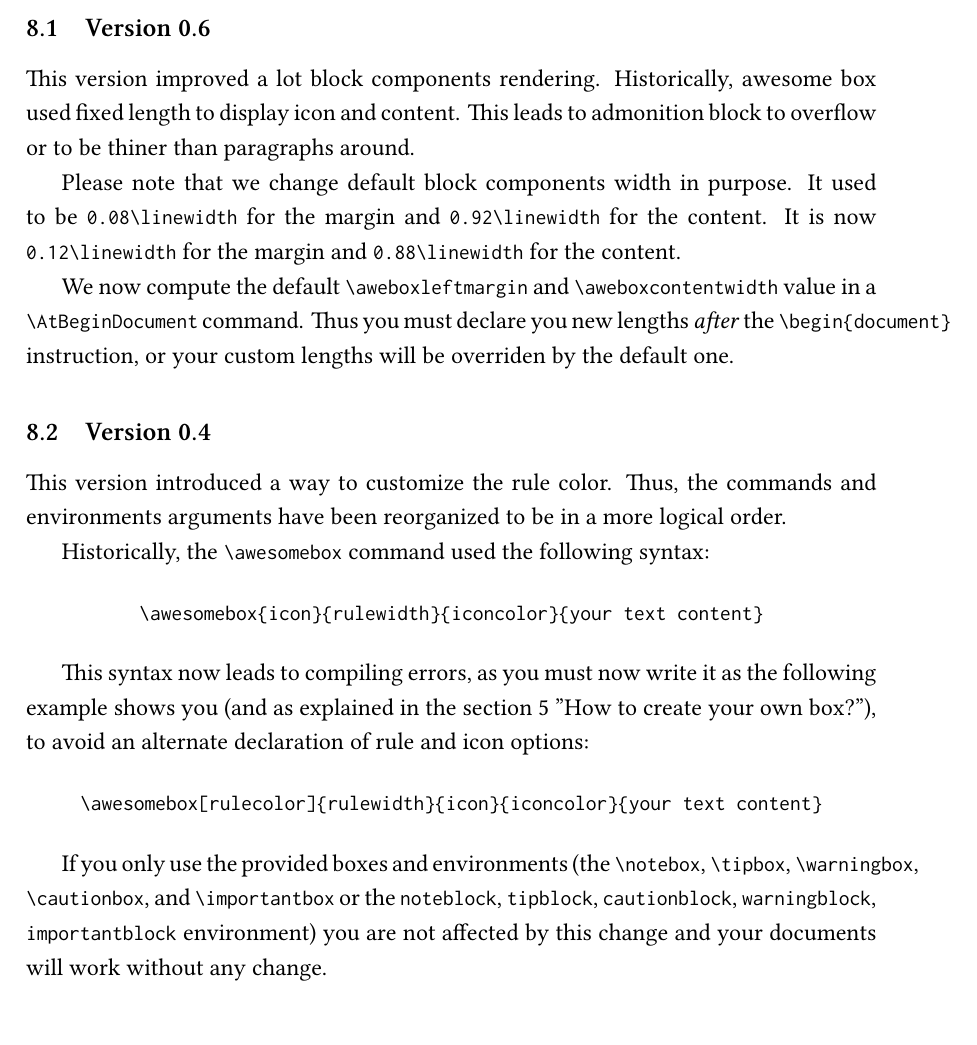
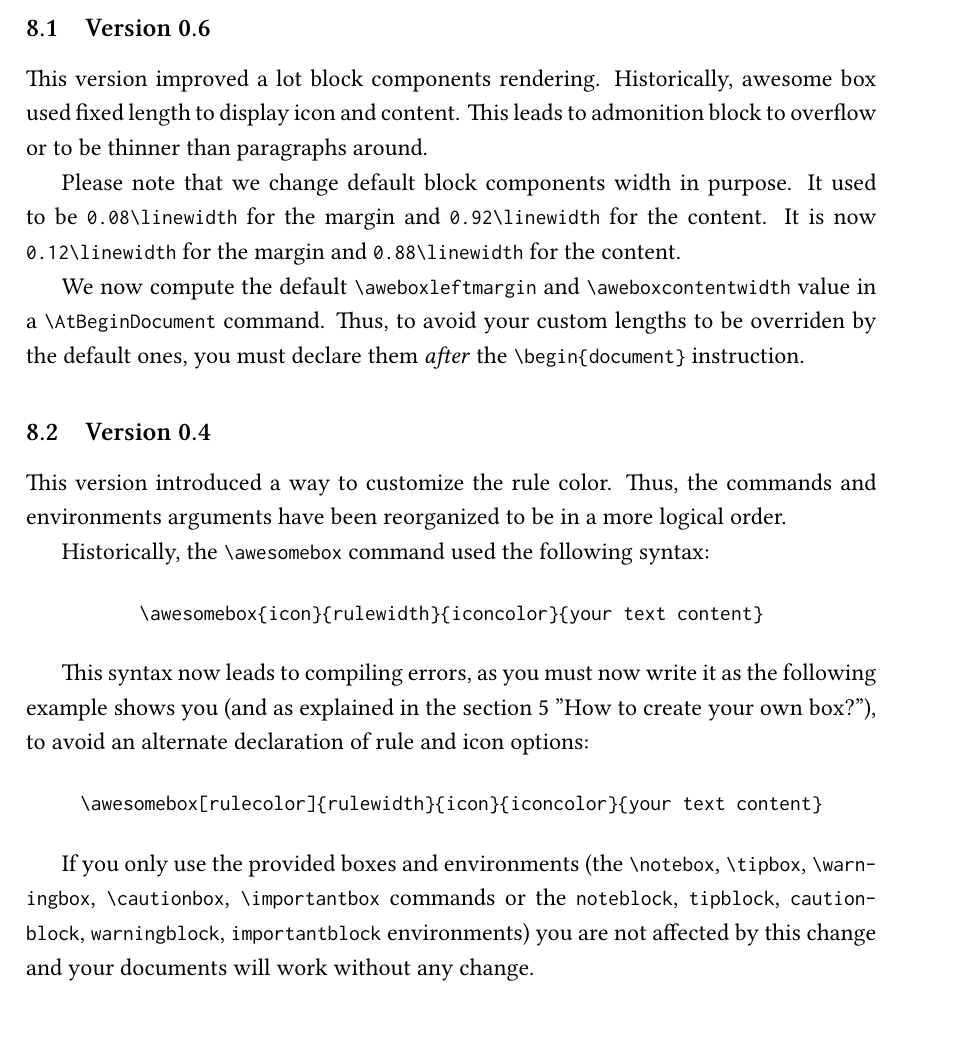
Before and after one commit to gutenberg/latex-awesomebox, a LaTeX document (awesomebox.tex, which reads awesomebox.sty): part of page 8 of 8, cut so that both start at the same text. Compiled offline with XeLaTeX.

```diff
--- a/awesomebox.sty
+++ b/awesomebox.sty
@@ -76,13 +76,12 @@
 \AtBeginDocument{\setlength{\aweboxlinewidthref}{\linewidth}}
 \newcommand{\awesomeboxadjustcontentwidth}{%
   \ifthenelse{\lengthtest{\linewidth=\aweboxlinewidthref}}{}{%
-    \setlength{\aweboxlinewidthvar}{\dimexpr\aweboxlinewidthref-\linewidth}
-    \setlength{\aweboxcontentwidth}{\dimexpr\aweboxcontentwidth-\aweboxlinewidthvar}}
-}
+    \setlength{\aweboxlinewidthvar}{\dimexpr\aweboxlinewidthref-\linewidth}%
+    \setlength{\aweboxcontentwidth}{\dimexpr\aweboxcontentwidth-\aweboxlinewidthvar}}}%
     %\aweboxdebug}}
 \newcommand{\awesomeboxrestorecontentwidth}{%
   \ifthenelse{\lengthtest{\linewidth=\textwidth}}{}{%
-    \setlength{\aweboxcontentwidth}{\dimexpr\aweboxcontentwidth+\aweboxlinewidthvar}
+    \setlength{\aweboxcontentwidth}{\dimexpr\aweboxcontentwidth+\aweboxlinewidthvar}%
     \setlength{\aweboxlinewidthvar}{0pt}}}
 
 % Commands API
--- a/awesomebox.tex
+++ b/awesomebox.tex
@@ -428,8 +430,8 @@
 \subsection{Version 0.6}
 
 This version improved a lot block components rendering. Historically,
-awesome box used fixed length to display icon and content. This leads
-to admonition block to overflow or to be thiner than paragraphs around.
+awesome box used fixed length to display icon and content. This leads to
+admonition block to overflow or to be thinner than paragraphs around.
 
 Please note that we change default block components width in purpose. It
 used to be \verb!0.08\linewidth! for the margin and
@@ -438,9 +440,9 @@
 
 We now compute the default \verb!\aweboxleftmargin! and
 \verb!\aweboxcontentwidth! value in a \verb!\AtBeginDocument!
-command. Thus you must declare you new lengths \emph{after} the
-\verb!\begin{document}! instruction, or your custom lengths will be
-overriden by the default one.
+command. Thus, to avoid your custom lengths to be overriden by the
+default ones, you must declare them \emph{after} the
+\verb!\begin{document}! instruction.
 
 \subsection{Version 0.4}
 
@@ -464,11 +466,11 @@
 \end{center}
 
 If you only use the provided boxes and environments (the
-\verb!\notebox!, \verb!\tipbox!, \verb!\warningbox!, \verb!\cautionbox!,
-and \verb!\importantbox! or the \texttt{noteblock}, \texttt{tipblock},
-\texttt{cautionblock}, \texttt{warningblock}, \texttt{importantblock}
-environment) you are not affected by this change and your documents will
-work without any change.
+\verb!\notebox!, \verb!\tipbox!, \texttt{\textbackslash warn\-ing\-box},
+\verb!\cautionbox!, \verb!\importantbox! commands or the
+\texttt{noteblock}, \texttt{tipblock}, \texttt{caution\-block},
+\texttt{warningblock}, \texttt{importantblock} environments) you are not
+affected by this change and your documents will work without any change.
 
 \colophon
 
```
Also changed, not shown: test.tex (+2 -0 lines), awesomebox.pdf, awesomebox.tex (8 more changed lines).
